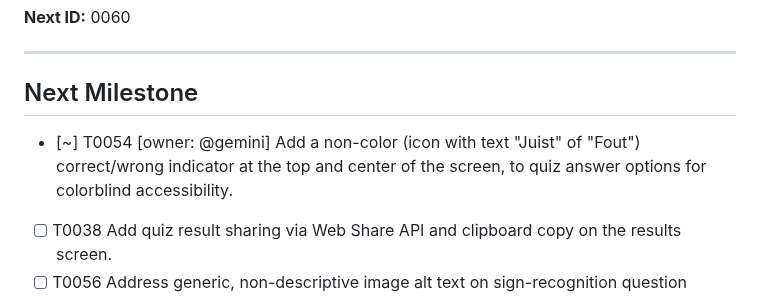
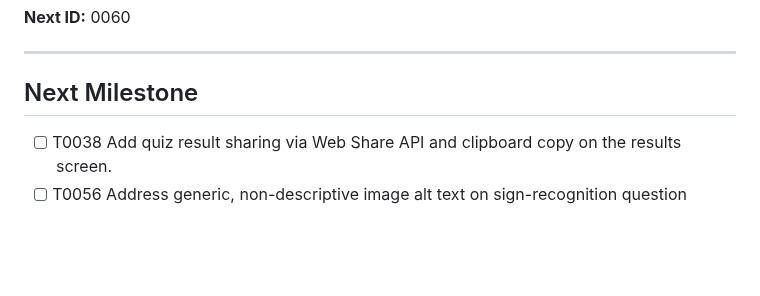
Before and after one commit to gpellicciotta/verkeersregels-quiz, a Markdown page: TODO.md, the part around one of its changes. Rendered like a GitHub page; blank space fills up the shorter version.

```diff
--- a/TODO.md
+++ b/TODO.md
@@ -14,8 +14,6 @@ An overview of all tasks and their planning.
 ---
 
 ## Next Milestone
-
-- [~] T0054 [owner: @gemini] Add a non-color (icon with text "Juist" of "Fout") correct/wrong indicator at the top and center of the screen, to quiz answer options for colorblind accessibility.
 - [ ] T0038 Add quiz result sharing via Web Share API and clipboard copy on the results screen.
 - [ ] T0056 Address generic, non-descriptive image alt text on sign-recognition question images.
 - [ ] T0057 The carrousel is currently re-using the "correct answer" to explain a road sign, but the answer doesn't always make sense without a question. We should be using a separate, clear explanation of the road-sign instead. (and make sure there are translations too)
```
Also changed, not shown: other parts of TODO.md (+0 -1 lines), CHANGELOG.md (+1 -0 lines), tasks/T0054-add-a-non-color-icon-with-text-juist.md (added, +66 -0 lines), tasks/T0054-view-after.png (added), tasks/T0054-view-before.png (added), tasks/T0054-view-dark.png (added), tasks/T0054-view-mobile.png (added), tasks/T0054-view-wrong.png (added), 8 other files.
